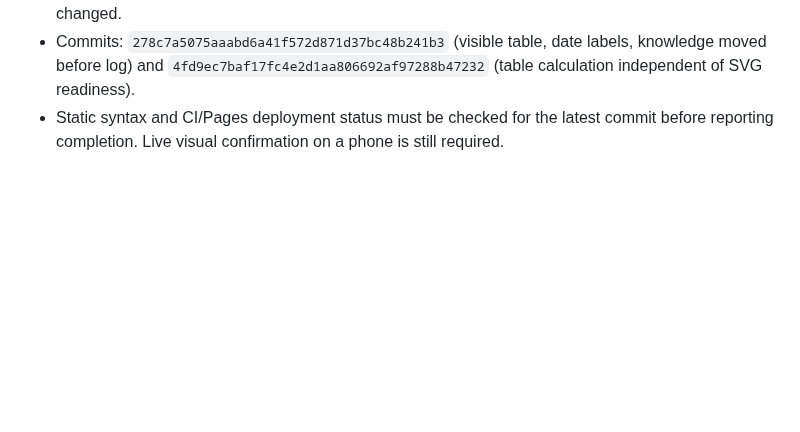
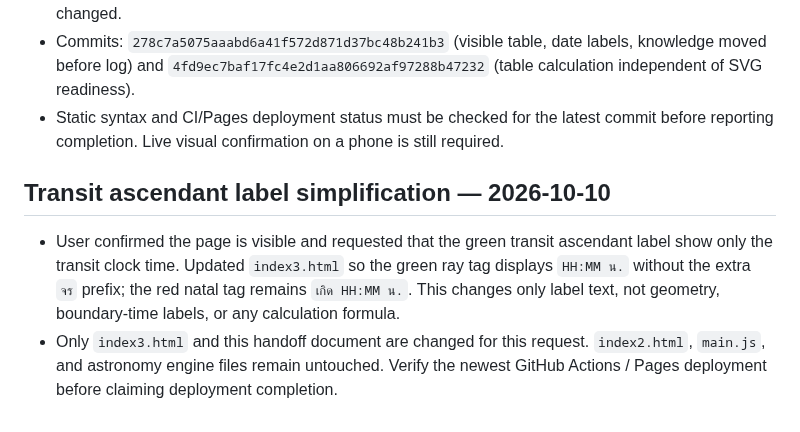
Before and after one commit to tancorp-web/Learn, a Markdown page: docs/PROJECT_HANDOFF.md, the part around the change. GitHub-like rendering; blank space fills up the shorter version.

Commit message:
Document transit ascendant label simplification

```diff
--- a/docs/PROJECT_HANDOFF.md
+++ b/docs/PROJECT_HANDOFF.md
@@ -111,3 +111,8 @@ Updated: 2026-10-10
 - Changed rendering so the table calculation runs even before the wheel SVG exists; SVG labels are added when the wheel is available. Calculation continues to use the existing Suriyayatra engine and boundary-time helper, with two refinement passes. No planetary formulas or engine source files were changed.
 - Commits: `278c7a5075aaabd6a41f572d871d37bc48b241b3` (visible table, date labels, knowledge moved before log) and `4fd9ec7baf17fc4e2d1aa806692af97288b47232` (table calculation independent of SVG readiness).
 - Static syntax and CI/Pages deployment status must be checked for the latest commit before reporting completion. Live visual confirmation on a phone is still required.
+
+
+## Transit ascendant label simplification — 2026-10-10
+- User confirmed the page is visible and requested that the green transit ascendant label show only the transit clock time. Updated `index3.html` so the green ray tag displays `HH:MM น.` without the extra `จร` prefix; the red natal tag remains `เกิด HH:MM น.`. This changes only label text, not geometry, boundary-time labels, or any calculation formula.
+- Only `index3.html` and this handoff document are changed for this request. `index2.html`, `main.js`, and astronomy engine files remain untouched. Verify the newest GitHub Actions / Pages deployment before claiming deployment completion.
```
